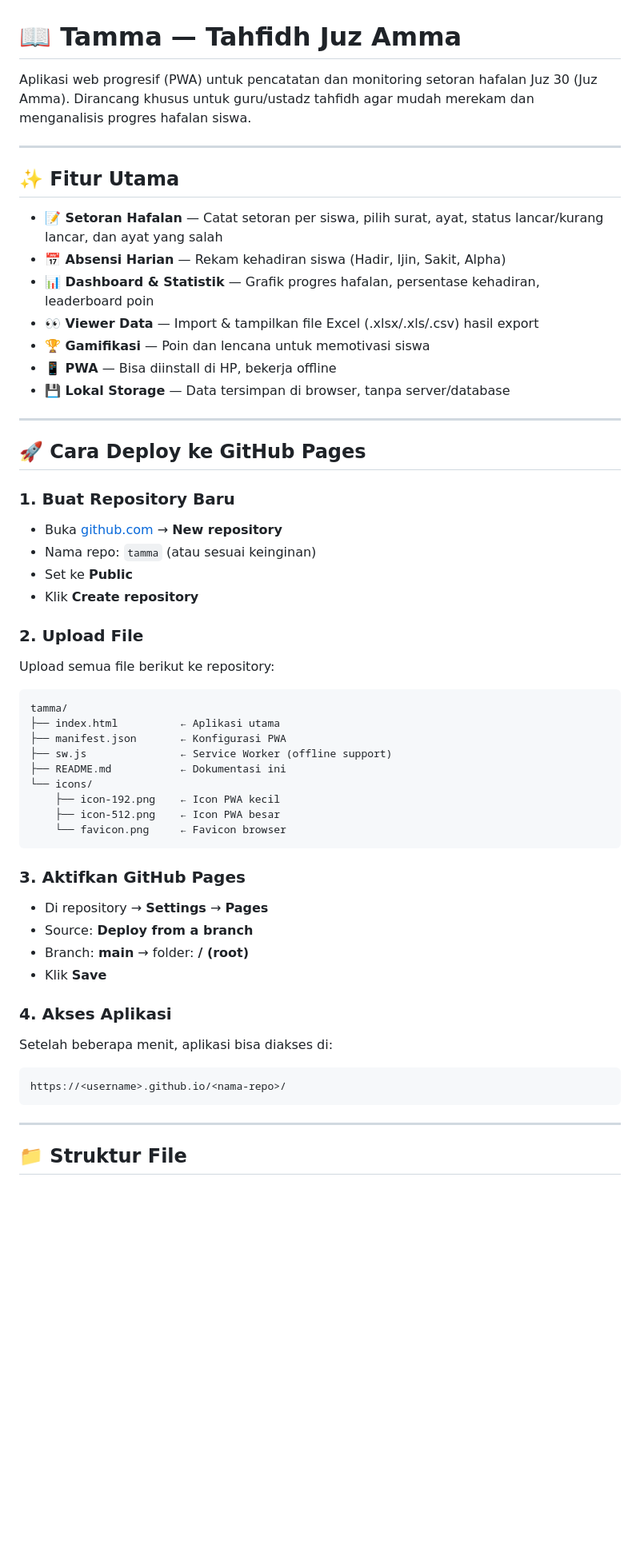
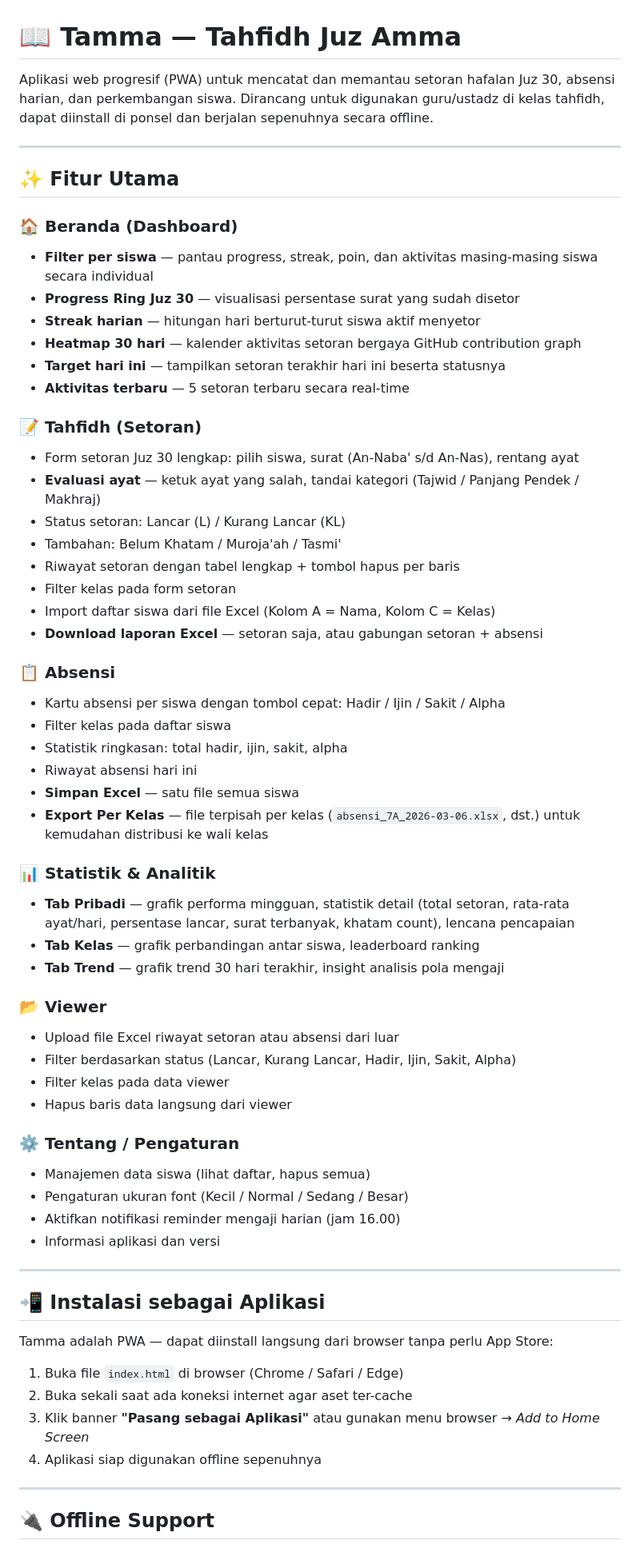
Before and after one commit to kngenproject/tahfidh-absensi-Tamma-v2.3.4, a Markdown page: README.md, the part around one of its changes. Shown at 80% size. GitHub-like rendering; blank space fills up the shorter version.

````diff
--- a/README.md
+++ b/README.md
@@ -1,57 +1,66 @@
 # 📖 Tamma — Tahfidh Juz Amma
 
-Aplikasi web progresif (PWA) untuk pencatatan dan monitoring setoran hafalan Juz 30 (Juz Amma). Dirancang khusus untuk guru/ustadz tahfidh agar mudah merekam dan menganalisis progres hafalan siswa.
+Aplikasi web progresif (PWA) untuk mencatat dan memantau setoran hafalan Juz 30, absensi harian, dan perkembangan siswa. Dirancang untuk digunakan guru/ustadz di kelas tahfidh, dapat diinstall di ponsel dan berjalan sepenuhnya secara offline.
 
 ---
 
 ## ✨ Fitur Utama
 
-- **📝 Setoran Hafalan** — Catat setoran per siswa, pilih surat, ayat, status lancar/kurang lancar, dan ayat yang salah
-- **📅 Absensi Harian** — Rekam kehadiran siswa (Hadir, Ijin, Sakit, Alpha)
-- **📊 Dashboard & Statistik** — Grafik progres hafalan, persentase kehadiran, leaderboard poin
-- **👀 Viewer Data** — Import & tampilkan file Excel (.xlsx/.xls/.csv) hasil export
-- **🏆 Gamifikasi** — Poin dan lencana untuk memotivasi siswa
-- **📱 PWA** — Bisa diinstall di HP, bekerja offline
-- **💾 Lokal Storage** — Data tersimpan di browser, tanpa server/database
+### 🏠 Beranda (Dashboard)
+- **Filter per siswa** — pantau progress, streak, poin, dan aktivitas masing-masing siswa secara individual
+- **Progress Ring Juz 30** — visualisasi persentase surat yang sudah disetor
+- **Streak harian** — hitungan hari berturut-turut siswa aktif menyetor
+- **Heatmap 30 hari** — kalender aktivitas setoran bergaya GitHub contribution graph
+- **Target hari ini** — tampilkan setoran terakhir hari ini beserta statusnya
+- **Aktivitas terbaru** — 5 setoran terbaru secara real-time
+
+### 📝 Tahfidh (Setoran)
+- Form setoran Juz 30 lengkap: pilih siswa, surat (An-Naba' s/d An-Nas), rentang ayat
+- **Evaluasi ayat** — ketuk ayat yang salah, tandai kategori (Tajwid / Panjang Pendek / Makhraj)
+- Status setoran: Lancar (L) / Kurang Lancar (KL)
+- Tambahan: Belum Khatam / Muroja'ah / Tasmi'
+- Riwayat setoran dengan tabel lengkap + tombol hapus per baris
+- Filter kelas pada form setoran
+- Import daftar siswa dari file Excel (Kolom A = Nama, Kolom C = Kelas)
+- **Download laporan Excel** — setoran saja, atau gabungan setoran + absensi
+
+### 📋 Absensi
+- Kartu absensi per siswa dengan tombol cepat: Hadir / Ijin / Sakit / Alpha
+- Filter kelas pada daftar siswa
+- Statistik ringkasan: total hadir, ijin, sakit, alpha
+- Riwayat absensi hari ini
+- **Simpan Excel** — satu file semua siswa
+- **Export Per Kelas** — file terpisah per kelas (`absensi_7A_2026-03-06.xlsx`, dst.) untuk kemudahan distribusi ke wali kelas
+
+### 📊 Statistik & Analitik
+- **Tab Pribadi** — grafik performa mingguan, statistik detail (total setoran, rata-rata ayat/hari, persentase lancar, surat terbanyak, khatam count), lencana pencapaian
+- **Tab Kelas** — grafik perbandingan antar siswa, leaderboard ranking
+- **Tab Trend** — grafik trend 30 hari terakhir, insight analisis pola mengaji
+
+### 📂 Viewer
+- Upload file Excel riwayat setoran atau absensi dari luar
+- Filter berdasarkan status (Lancar, Kurang Lancar, Hadir, Ijin, Sakit, Alpha)
+- Filter kelas pada data viewer
+- Hapus baris data langsung dari viewer
+
+### ⚙️ Tentang / Pengaturan
+- Manajemen data siswa (lihat daftar, hapus semua)
+- Pengaturan ukuran font (Kecil / Normal / Sedang / Besar)
+- Aktifkan notifikasi reminder mengaji harian (jam 16.00)
+- Informasi aplikasi dan versi
 
 ---
 
-## 🚀 Cara Deploy ke GitHub Pages
+## 📲 Instalasi sebagai Aplikasi
 
-### 1. Buat Repository Baru
-- Buka [github.com](https://github.com) → **New repository**
-- Nama repo: `tamma` (atau sesuai keinginan)
-- Set ke **Public**
-- Klik **Create repository**
+Tamma adalah PWA — dapat diinstall langsung dari browser tanpa perlu App Store:
 
-### 2. Upload File
-Upload semua file berikut ke repository:
-
-```
-tamma/
-├── index.html          ← Aplikasi utama
-├── manifest.json       ← Konfigurasi PWA
-├── sw.js               ← Service Worker (offline support)
-├── README.md           ← Dokumentasi ini
-└── icons/
-    ├── icon-192.png    ← Icon PWA kecil
-    ├── icon-512.png    ← Icon PWA besar
-    └── favicon.png     ← Favicon browser
-```
-
-### 3. Aktifkan GitHub Pages
-- Di repository → **Settings** → **Pages**
-- Source: **Deploy from a branch**
-- Branch: **main** → folder: **/ (root)**
-- Klik **Save**
-
-### 4. Akses Aplikasi
-Setelah beberapa menit, aplikasi bisa diakses di:
-```
-https://<username>.github.io/<nama-repo>/
-```
+1. Buka file `index.html` di browser (Chrome / Safari / Edge)
+2. Buka sekali saat ada koneksi internet agar aset ter-cache
+3. Klik banner **"Pasang sebagai Aplikasi"** atau gunakan menu browser → *Add to Home Screen*
+4. Aplikasi siap digunakan offline sepenuhnya
 
 ---
 
-## 📁 Struktur File
+## 🔌 Offline Support
 
````
Also changed, not shown: other parts of README.md (+40 -40 lines).
